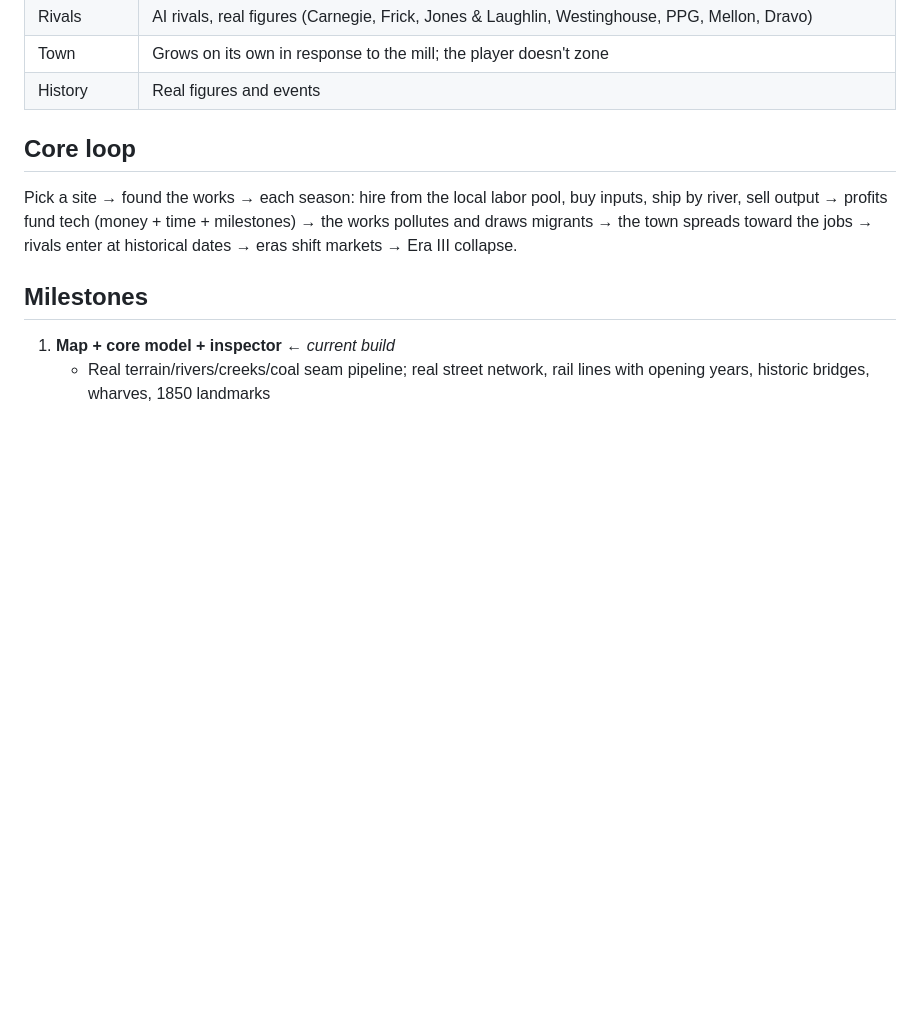
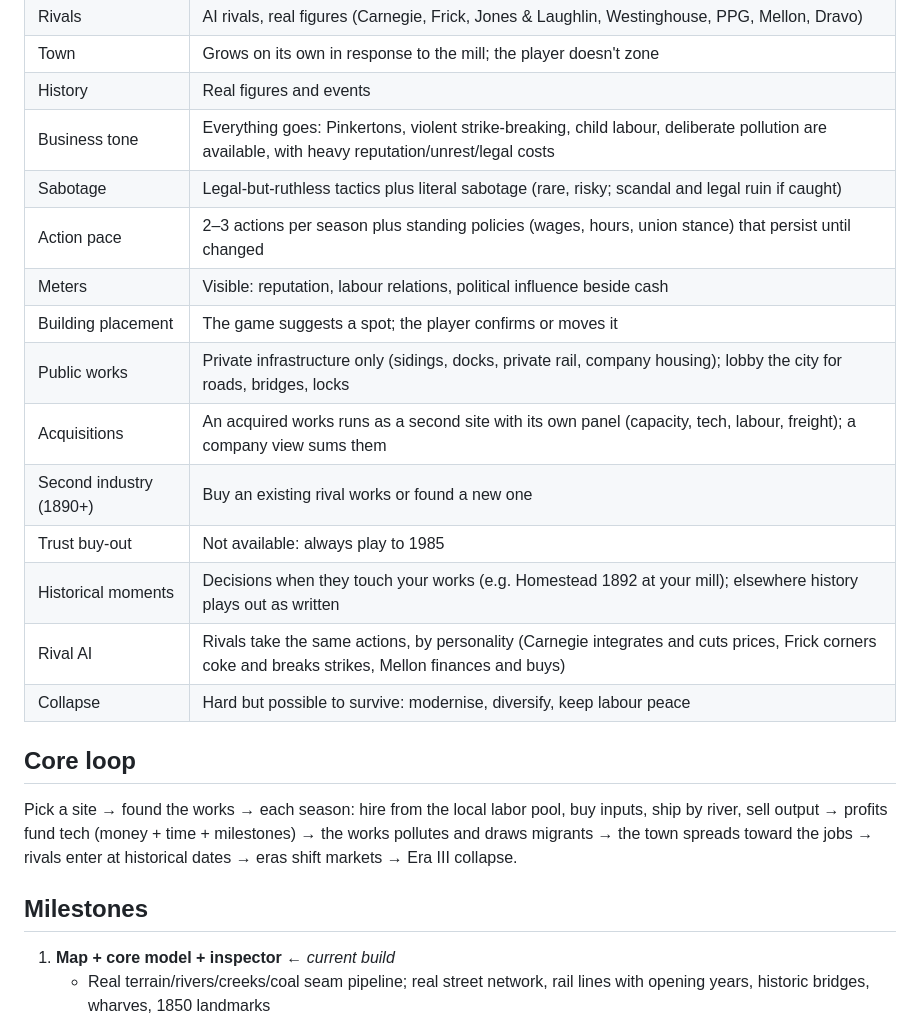
Before and after one commit to mattserrao/Mill-Town, a Markdown page: docs/PLAN.md, the part around the change. Drawn GitHub-style; blank space fills up the shorter version.

Commit message:
PLAN: business-action design decisions
Co-Authored-By: Claude Opus 5.5 <noreply@anthropic.com>
Claude-Session: https://claude.ai/code/session_01LsFKPRny59QvHsh3bVU8Pj

```diff
--- a/docs/PLAN.md
+++ b/docs/PLAN.md
@@ -15,6 +15,18 @@
 | Rivals | AI rivals, real figures (Carnegie, Frick, Jones & Laughlin, Westinghouse, PPG, Mellon, Dravo) |
 | Town | Grows on its own in response to the mill; the player doesn't zone |
 | History | Real figures and events |
+| Business tone | Everything goes: Pinkertons, violent strike-breaking, child labour, deliberate pollution are available, with heavy reputation/unrest/legal costs |
+| Sabotage | Legal-but-ruthless tactics plus literal sabotage (rare, risky; scandal and legal ruin if caught) |
+| Action pace | 2–3 actions per season plus standing policies (wages, hours, union stance) that persist until changed |
+| Meters | Visible: reputation, labour relations, political influence beside cash |
+| Building placement | The game suggests a spot; the player confirms or moves it |
+| Public works | Private infrastructure only (sidings, docks, private rail, company housing); lobby the city for roads, bridges, locks |
+| Acquisitions | An acquired works runs as a second site with its own panel (capacity, tech, labour, freight); a company view sums them |
+| Second industry (1890+) | Buy an existing rival works or found a new one |
+| Trust buy-out | Not available: always play to 1985 |
+| Historical moments | Decisions when they touch your works (e.g. Homestead 1892 at your mill); elsewhere history plays out as written |
+| Rival AI | Rivals take the same actions, by personality (Carnegie integrates and cuts prices, Frick corners coke and breaks strikes, Mellon finances and buys) |
+| Collapse | Hard but possible to survive: modernise, diversify, keep labour peace |
 
 ## Core loop
 Pick a site → found the works → each season: hire from the local labor pool, buy inputs, ship by river, sell output →
```
